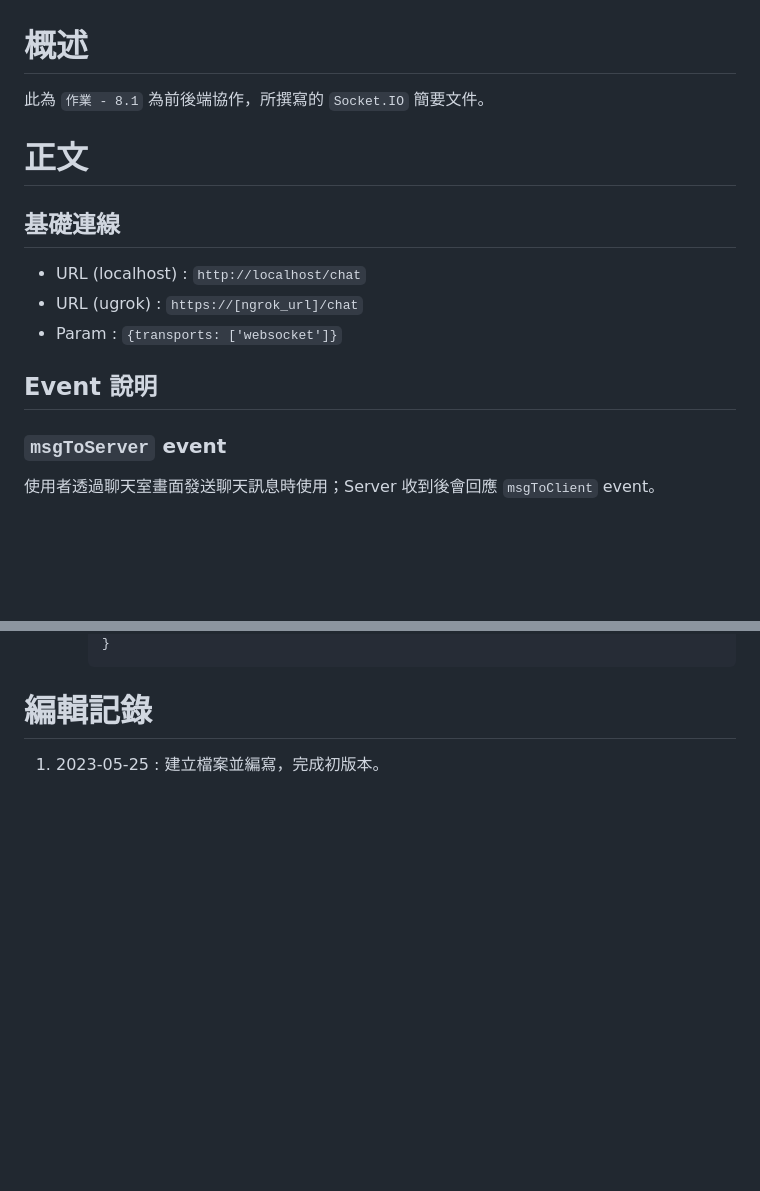
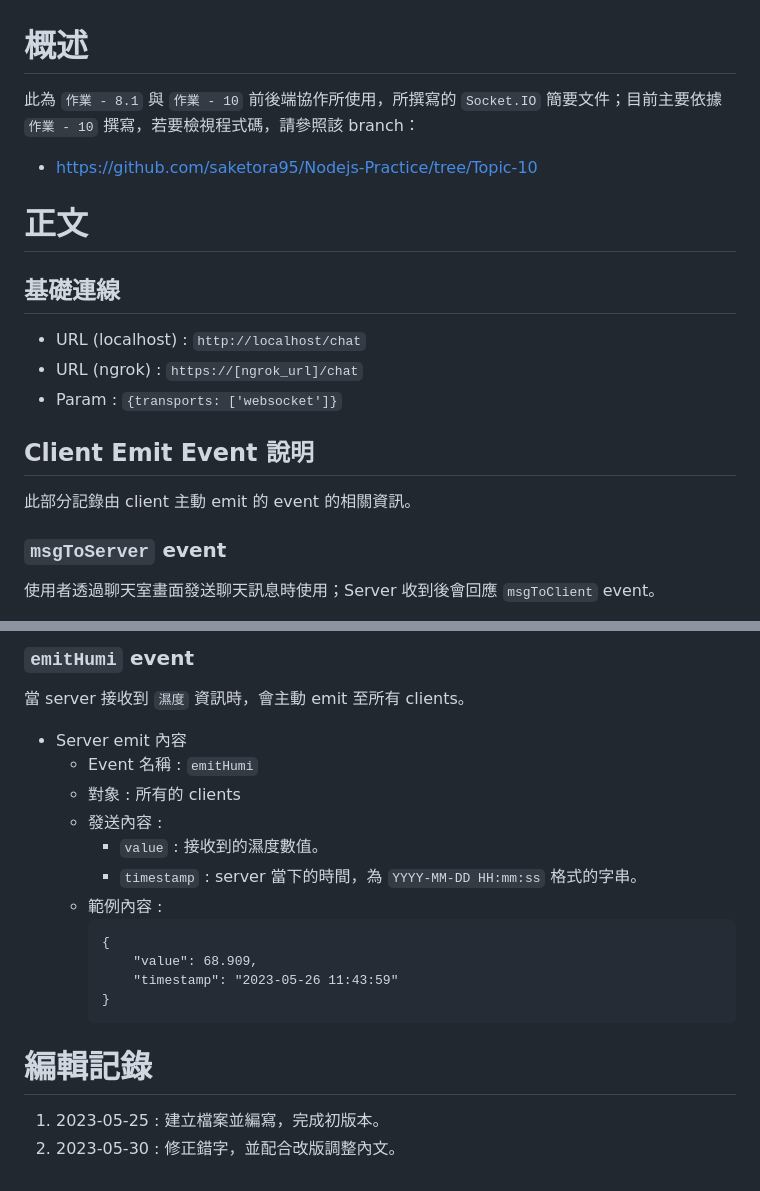
Before and after one commit to saketora95/Nodejs-Practice, a Markdown page: SocketIO-Info.md, 2 parts joined by grey strips. GitHub-like rendering; blank space fills up the shorter version.

````diff
--- a/SocketIO-Info.md
+++ b/SocketIO-Info.md
@@ -1,13 +1,16 @@
 # 概述
-此為 `作業 - 8.1` 為前後端協作，所撰寫的 `Socket.IO` 簡要文件。
+此為 `作業 - 8.1` 與 `作業 - 10` 前後端協作所使用，所撰寫的 `Socket.IO` 簡要文件；目前主要依據 `作業 - 10` 撰寫，若要檢視程式碼，請參照該 branch：
+- https://github.com/saketora95/Nodejs-Practice/tree/Topic-10
 
 # 正文
 ## 基礎連線
 - URL (localhost) : `http://localhost/chat`
-- URL (ugrok) : `https://[ngrok_url]/chat`
+- URL (ngrok) : `https://[ngrok_url]/chat`
 - Param : `{transports: ['websocket']}`
 
-## Event 說明
+## Client Emit Event 說明
+此部分記錄由 client 主動 emit 的 event 的相關資訊。
+
 ### `msgToServer` event
 使用者透過聊天室畫面發送聊天訊息時使用；Server 收到後會回應 `msgToClient` event。
 
@@ -136,5 +198,20 @@
+### `emitHumi` event
+當 server 接收到 `濕度` 資訊時，會主動 emit 至所有 clients。
+
+- Server emit 內容
+    - Event 名稱 : `emitHumi`
+    - 對象 : 所有的 clients
+    - 發送內容 :
+        - `value` : 接收到的濕度數值。
+        - `timestamp` : server 當下的時間，為 `YYYY-MM-DD HH:mm:ss` 格式的字串。
+    - 範例內容 :
+        ```
+        {
+            "value": 68.909,
+            "timestamp": "2023-05-26 11:43:59"
         }
         ```
 
 # 編輯記錄
 1. 2023-05-25 : 建立檔案並編寫，完成初版本。
+2. 2023-05-30 : 修正錯字，並配合改版調整內文。
````
Also changed, not shown: other parts of SocketIO-Info.md (+84 -25 lines).
